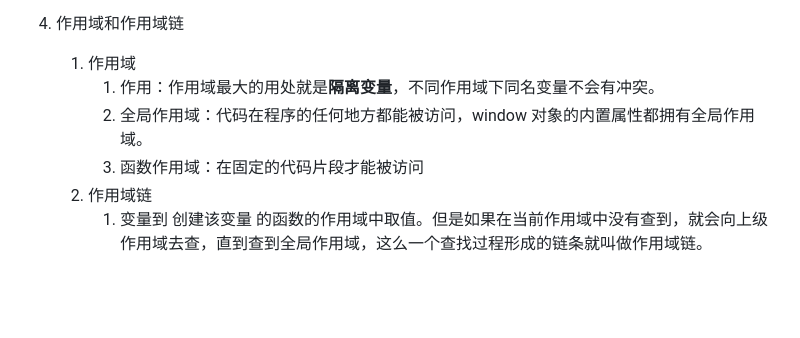
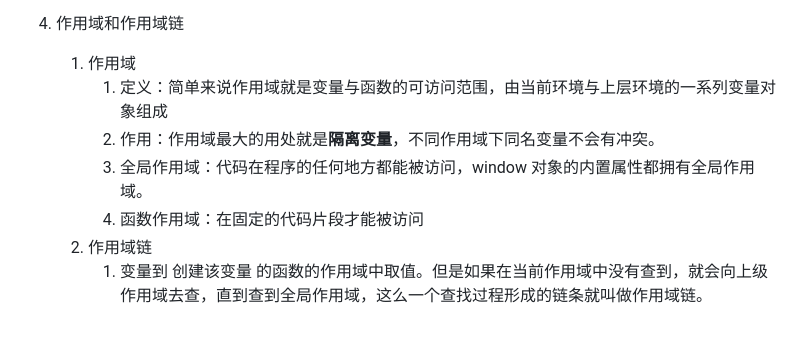
Before and after one commit to xiaodongxier/run, a Markdown page: JS/README.md, the part around the change. GitHub-like rendering; blank space fills up the shorter version.

Commit message:
js 作用域

```diff
--- a/JS/README.md
+++ b/JS/README.md
@@ -68,8 +68,9 @@
 
 3. 作用域和作用域链
    1. 作用域
-      1. 作用：作用域最大的用处就是**隔离变量**，不同作用域下同名变量不会有冲突。
-      2. 全局作用域：代码在程序的任何地方都能被访问，window 对象的内置属性都拥有全局作用域。
-      3. 函数作用域：在固定的代码片段才能被访问
+      1. 定义：简单来说作用域就是变量与函数的可访问范围，由当前环境与上层环境的一系列变量对象组成
+      2. 作用：作用域最大的用处就是**隔离变量**，不同作用域下同名变量不会有冲突。
+      3. 全局作用域：代码在程序的任何地方都能被访问，window 对象的内置属性都拥有全局作用域。
+      4. 函数作用域：在固定的代码片段才能被访问
    2. 作用域链
       1. 变量到 创建该变量 的函数的作用域中取值。但是如果在当前作用域中没有查到，就会向上级作用域去查，直到查到全局作用域，这么一个查找过程形成的链条就叫做作用域链。
```
